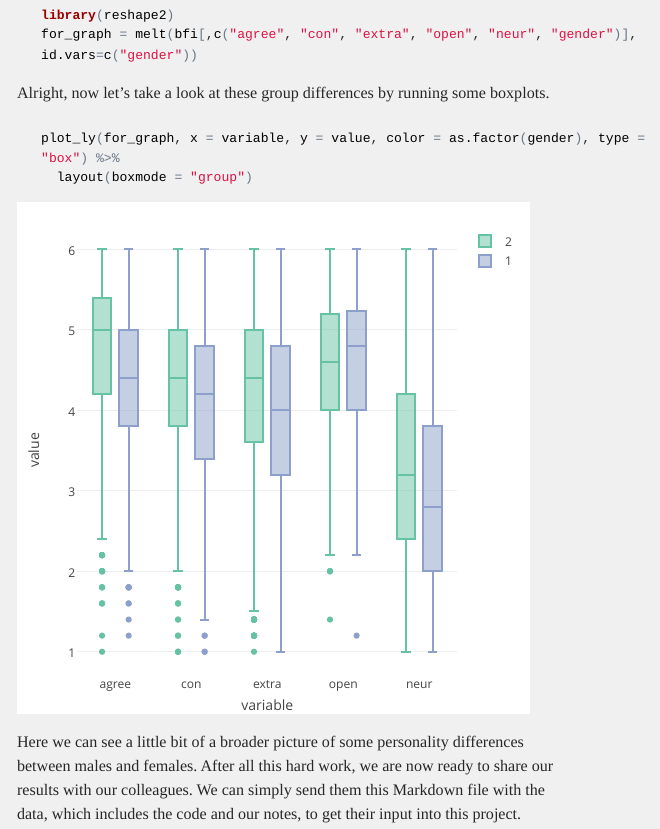
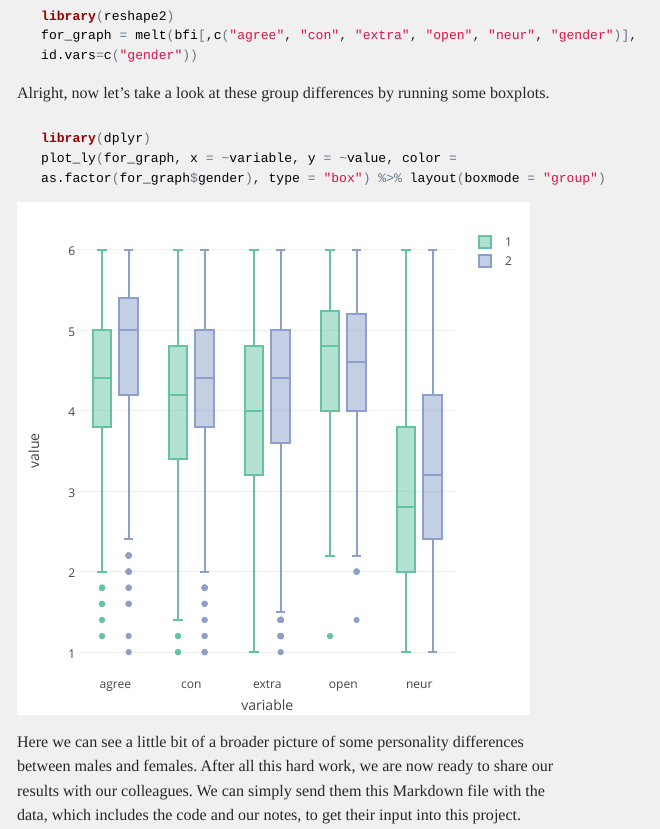
Before and after one commit to yanovskyb/siop, an R Markdown document (research_activity.Rmd): the page in a window 1100 px wide, from 5350 px down before the commit and from 5430 px down after it, so that both start at the same text. The pictures show the output file research_activity.html that the author committed with the source, opened offline; long lines of code are wrapped.

Commit message:
Fixed some bugs in plotly code

````diff
--- a/research_activity.Rmd
+++ b/research_activity.Rmd
@@ -121,8 +121,8 @@ for_graph = melt(bfi[,c("agree", "con", "extra", "open", "neur", "gender")], id.
 Alright, now let's take a look at these group differences by running some boxplots.
 
 ```{r, fig.width=1.7, fig.height=1.7, fig.align='center', cache = FALSE}
-plot_ly(for_graph, x = variable, y = value, color = as.factor(gender), type = "box") %>%
-  layout(boxmode = "group")
+library(dplyr)
+plot_ly(for_graph, x = ~variable, y = ~value, color = as.factor(for_graph$gender), type = "box") %>% layout(boxmode = "group")
 ```
 
 Here we can see a little bit of a broader picture of some personality differences between males and females. After all this hard work, we are now ready to share our results with our colleagues. We can simply send them this Markdown file with the data, which includes the code and our notes, to get their input into this project.
````
Also changed, not shown: research_activity.html.
